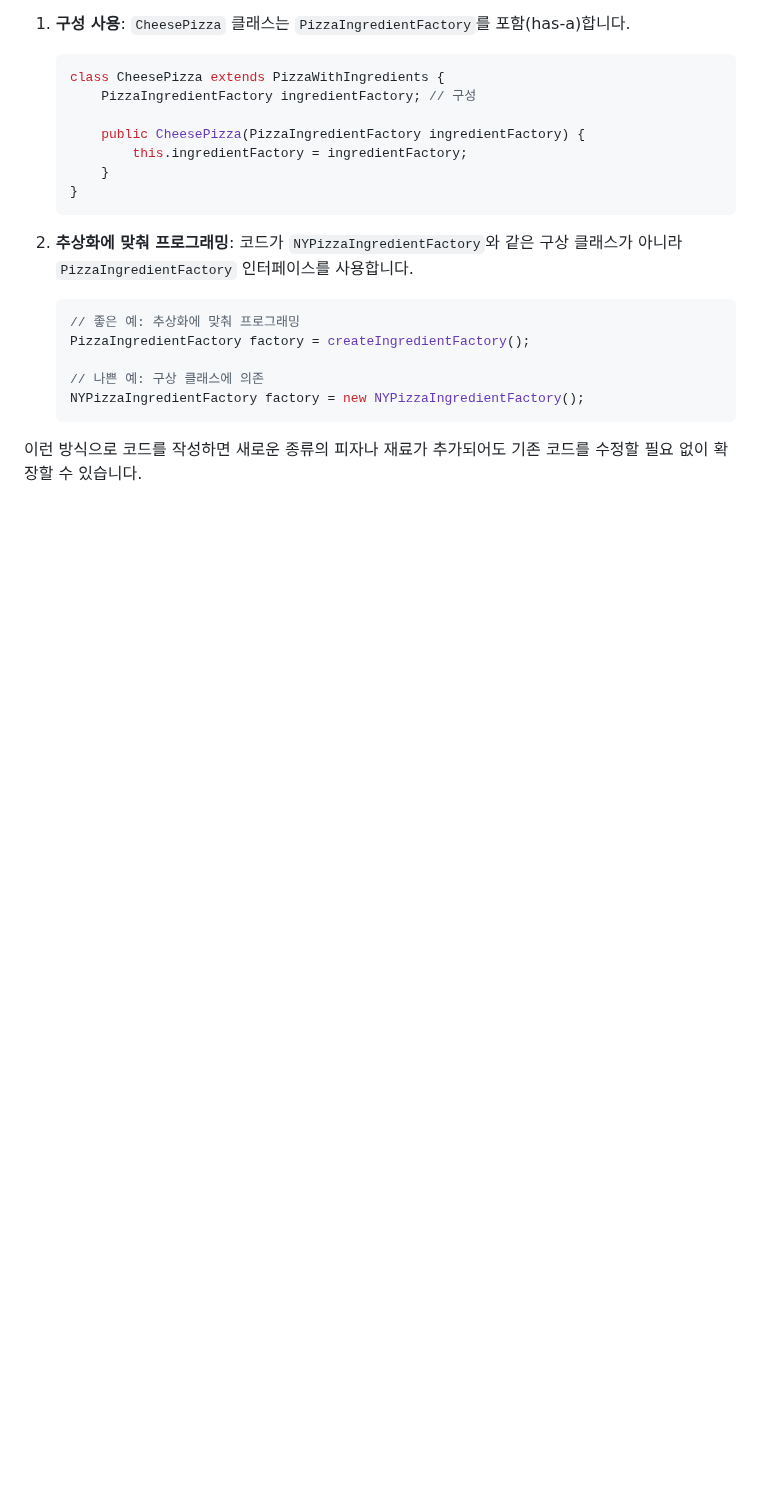
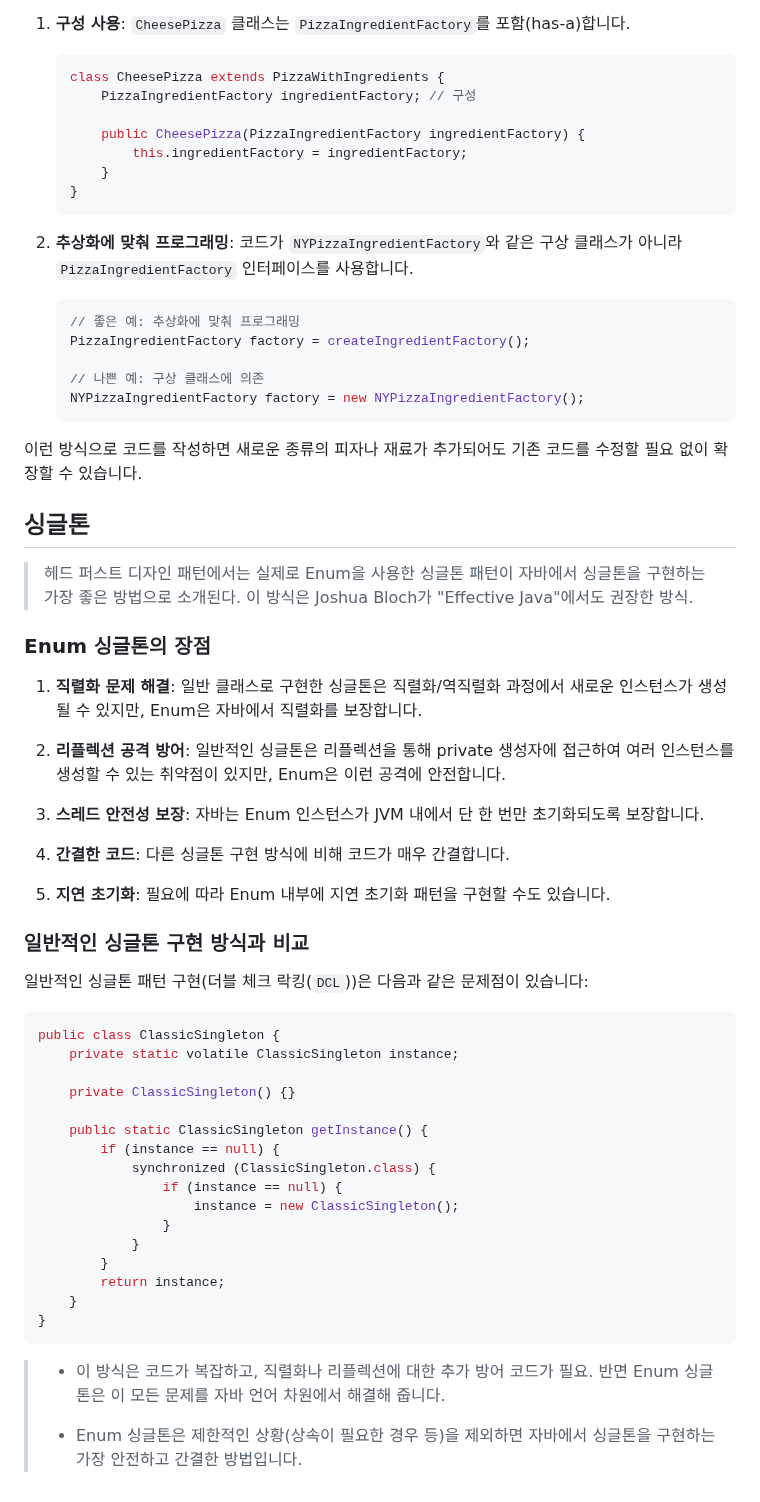
Before and after one commit to dltlaos11/TIL, a Markdown page: Books/헤드 퍼스트 디자인 패턴/Readme.md, the part around the change. Drawn GitHub-style; blank space fills up the shorter version.

Commit message:
study[Books]: 싱글톤 패턴_java enum을 활용한 단일 인스턴스 생성

````diff
--- a/Books/헤드 퍼스트 디자인 패턴/Readme.md
+++ b/Books/헤드 퍼스트 디자인 패턴/Readme.md
@@ -434,3 +434,46 @@ class AbstractFactoryExample {
    ```
 
 이런 방식으로 코드를 작성하면 새로운 종류의 피자나 재료가 추가되어도 기존 코드를 수정할 필요 없이 확장할 수 있습니다.
+
+## 싱글톤
+
+> 헤드 퍼스트 디자인 패턴에서는 실제로 Enum을 사용한 싱글톤 패턴이 자바에서 싱글톤을 구현하는 가장 좋은 방법으로 소개된다. 이 방식은 Joshua Bloch가 "Effective Java"에서도 권장한 방식.
+
+### Enum 싱글톤의 장점
+
+1. **직렬화 문제 해결**: 일반 클래스로 구현한 싱글톤은 직렬화/역직렬화 과정에서 새로운 인스턴스가 생성될 수 있지만, Enum은 자바에서 직렬화를 보장합니다.
+
+2. **리플렉션 공격 방어**: 일반적인 싱글톤은 리플렉션을 통해 private 생성자에 접근하여 여러 인스턴스를 생성할 수 있는 취약점이 있지만, Enum은 이런 공격에 안전합니다.
+
+3. **스레드 안전성 보장**: 자바는 Enum 인스턴스가 JVM 내에서 단 한 번만 초기화되도록 보장합니다.
+
+4. **간결한 코드**: 다른 싱글톤 구현 방식에 비해 코드가 매우 간결합니다.
+
+5. **지연 초기화**: 필요에 따라 Enum 내부에 지연 초기화 패턴을 구현할 수도 있습니다.
+
+### 일반적인 싱글톤 구현 방식과 비교
+
+일반적인 싱글톤 패턴 구현(더블 체크 락킹(`DCL`))은 다음과 같은 문제점이 있습니다:
+
+```java
+public class ClassicSingleton {
+    private static volatile ClassicSingleton instance;
+
+    private ClassicSingleton() {}
+
+    public static ClassicSingleton getInstance() {
+        if (instance == null) {
+            synchronized (ClassicSingleton.class) {
+                if (instance == null) {
+                    instance = new ClassicSingleton();
+                }
+            }
+        }
+        return instance;
+    }
+}
+```
+
+> - 이 방식은 코드가 복잡하고, 직렬화나 리플렉션에 대한 추가 방어 코드가 필요. 반면 Enum 싱글톤은 이 모든 문제를 자바 언어 차원에서 해결해 줍니다.
+>
+> - Enum 싱글톤은 제한적인 상황(상속이 필요한 경우 등)을 제외하면 자바에서 싱글톤을 구현하는 가장 안전하고 간결한 방법입니다.
````
